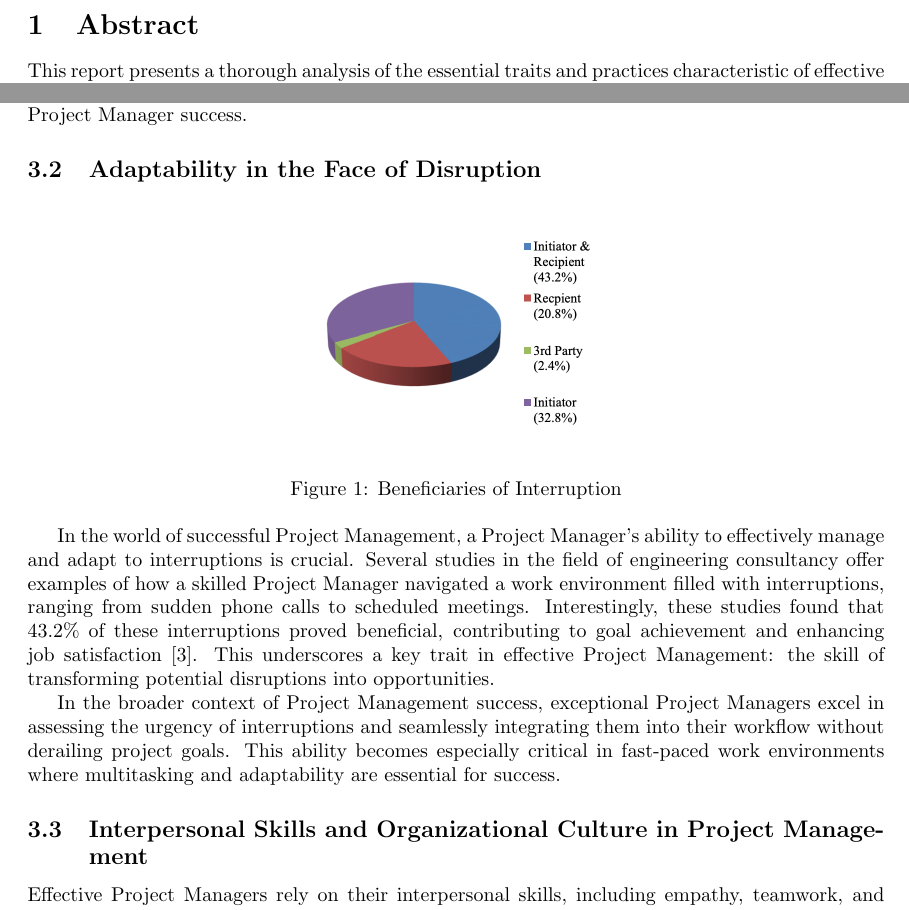
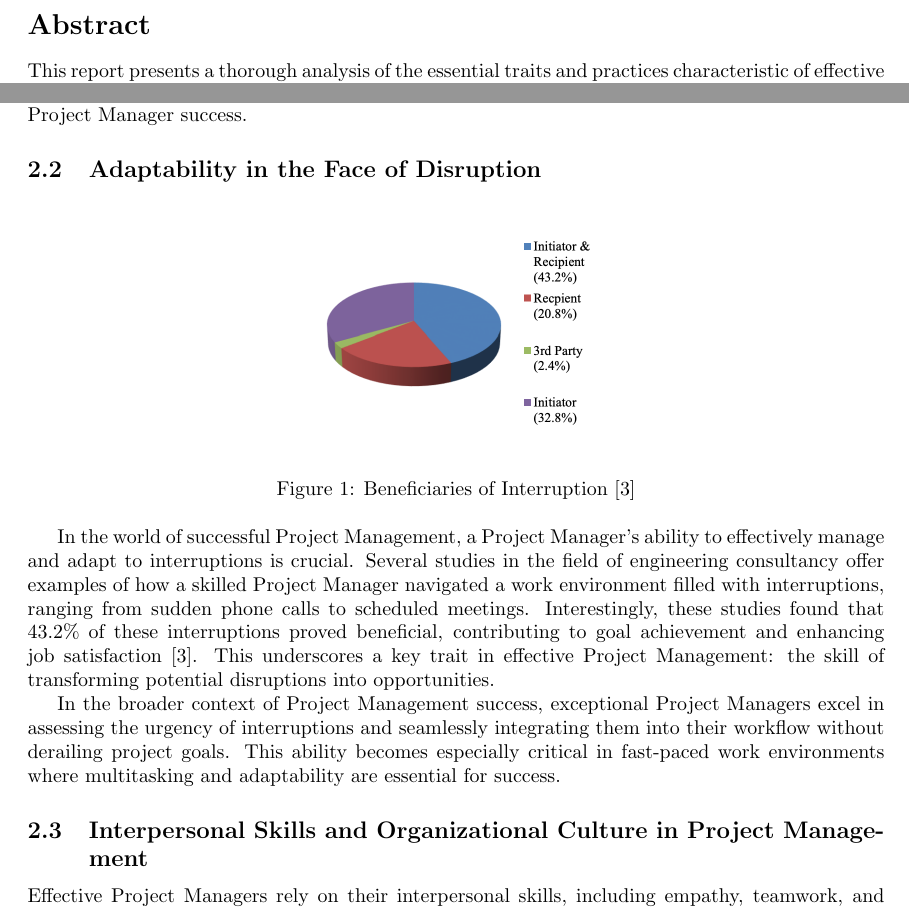
Before and after one commit to shashank6341/SOEN6841-Topical-Analysis-And-Synthesis, a LaTeX document (TAS_Report_40217257.tex): two parts of pages 4 and 6 of 12, joined at a grey line, cut so that both start at the same text. Compiled offline with pdfLaTeX.

Commit message:
Modifications to Format
Modifications to Format

```diff
--- a/TAS_Report_40217257.tex
+++ b/TAS_Report_40217257.tex
@@ -40,7 +40,8 @@
 \newpage
 \pagenumbering{arabic}
 
-\section{Abstract}
+\addcontentsline{toc}{section}{Abstract}
+\section*{Abstract}
 This report presents a thorough analysis of the essential traits and practices characteristic of effective project managers, blending traditional management strategies with the principles outlined in the Scout Law. It emphasizes the significance of combining technical expertise with interpersonal skills to achieve superior project outcomes. The analysis draws from diverse sources, including academic literature, real-world anecdotes from project management workshops, and the author's extensive professional experiences. The crux of this study is the indispensable role of interpersonal skills, alongside a proactive approach to problem-solving and fostering robust workplace relationships. The primary aim is to construct an all-encompassing framework that transcends industry-specific boundaries, thereby improving leadership efficacy and project success rates. By integrating technical acumen with essential soft skills, the report underscores the pivotal influence of human factors in project management. This comprehensive synthesis aspires to bridge the prevailing gap between technical mastery and the nuanced art of human interaction, highlighting their collective importance in the realm of effective project leadership.
 \\ \\
 \textbf{Keywords}: Project Managers, Scouts Law, Interpersonal Skills, Leadership efficacy, Problem Solving, Soft Skills
@@ -69,7 +70,7 @@ Effective leadership styles in project management significantly impact a Project
 \begin{figure}[htp]
     \centering
     \includegraphics[width=5cm]{Beneficiaries of Interruption.png}
-    \caption{Beneficiaries of Interruption}
+    \caption{Beneficiaries of Interruption \cite{mordu2016managing}}
     \label{fig:Beneficiaries of Interruption}
 \end{figure}
 
```
Also changed, not shown: TAS_Report_40217257.tex (1 more changed lines).
